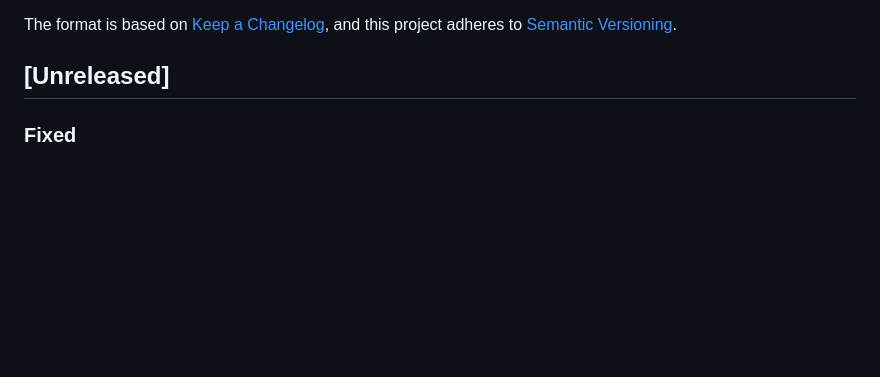
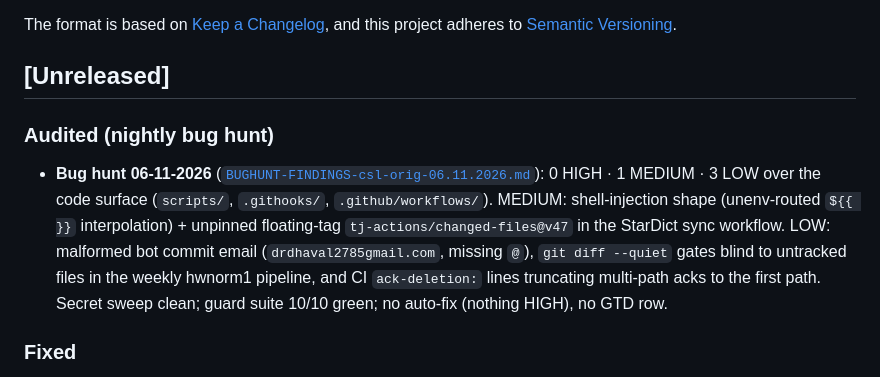
Before and after one commit to sanskrit-lexicon/csl-orig, a Markdown page: CHANGELOG.md, the part around one of its changes. GitHub-like rendering; blank space fills up the shorter version.

```diff
--- a/CHANGELOG.md
+++ b/CHANGELOG.md
@@ -8,6 +8,9 @@ The format is based on [Keep a Changelog](https://keepachangelog.com/en/1.0.0/),
 and this project adheres to [Semantic Versioning](https://semver.org/spec/v2.0.0.html).
 
 ## [Unreleased]
+
+### Audited (nightly bug hunt)
+- **Bug hunt 06-11-2026** ([`BUGHUNT-FINDINGS-csl-orig-06.11.2026.md`](https://github.com/sanskrit-lexicon/csl-orig/blob/main/BUGHUNT-FINDINGS-csl-orig-06.11.2026.md)): 0 HIGH · 1 MEDIUM · 3 LOW over the code surface (`scripts/`, `.githooks/`, `.github/workflows/`). MEDIUM: shell-injection shape (unenv-routed `${{ }}` interpolation) + unpinned floating-tag `tj-actions/changed-files@v47` in the StarDict sync workflow. LOW: malformed bot commit email (`drdhaval2785gmail.com`, missing `@`), `git diff --quiet` gates blind to untracked files in the weekly hwnorm1 pipeline, and CI `ack-deletion:` lines truncating multi-path acks to the first path. Secret sweep clean; guard suite 10/10 green; no auto-fix (nothing HIGH), no GTD row.
 
 ### Fixed
 - **Generate-dict guard now fails on a nonzero pipeline exit** (H4227, H3487
```
Also changed, not shown: other parts of CHANGELOG.md (+1 -1 lines), BUGHUNT-FINDINGS-csl-orig-06.11.2026.md (added, +87 -0 lines).
